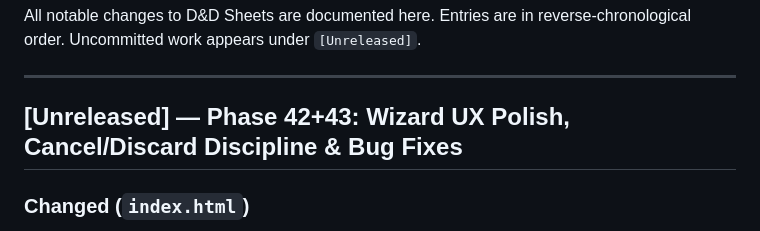
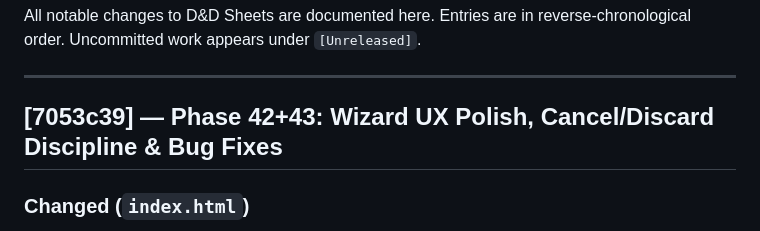
Before and after one commit to salvodicara/dnd-sheets, a Markdown page: CHANGELOG.md, the part around the change. Drawn GitHub-style.

Commit message:
Stamp Phase 42+43 CHANGELOG with commit hash 7053c39

```diff
--- a/CHANGELOG.md
+++ b/CHANGELOG.md
@@ -5,7 +5,7 @@ Entries are in reverse-chronological order. Uncommitted work appears under `[Unr
 
 ---
 
-## [Unreleased] — Phase 42+43: Wizard UX Polish, Cancel/Discard Discipline & Bug Fixes
+## [7053c39] — Phase 42+43: Wizard UX Polish, Cancel/Discard Discipline & Bug Fixes
 
 ### Changed (`index.html`)
 - **Wizard CSS overhaul** — added full CSS for `.wiz-field`, `.wiz-label`, `.wiz-input`, `textarea.wiz-input`, checkbox rows, `.wiz-section` / `.wiz-section-label` dividers, `.cb-type-pills` / `.cb-type-pill` block-type picker; all wizard and sub-editor HTML now uses these classes consistently
```
